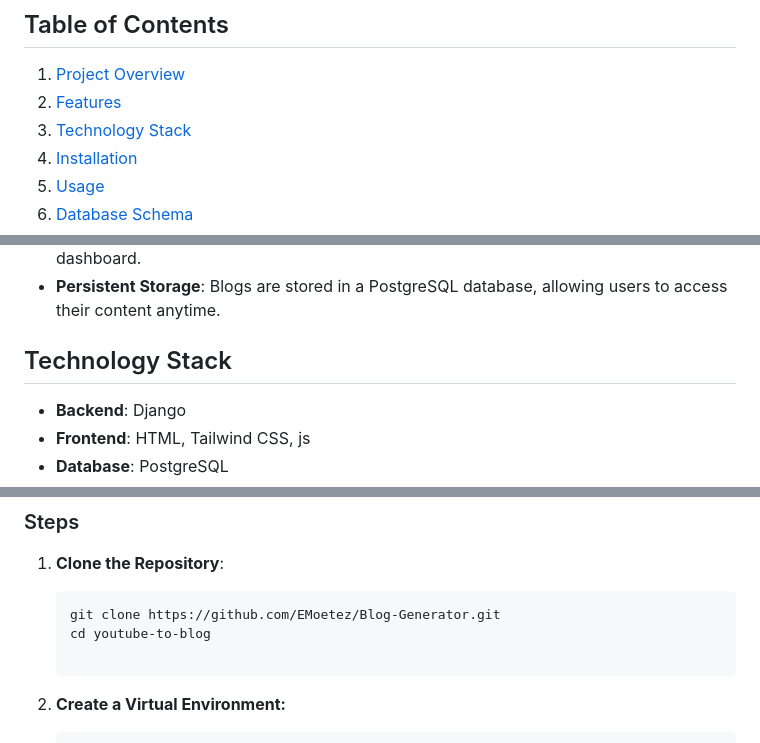
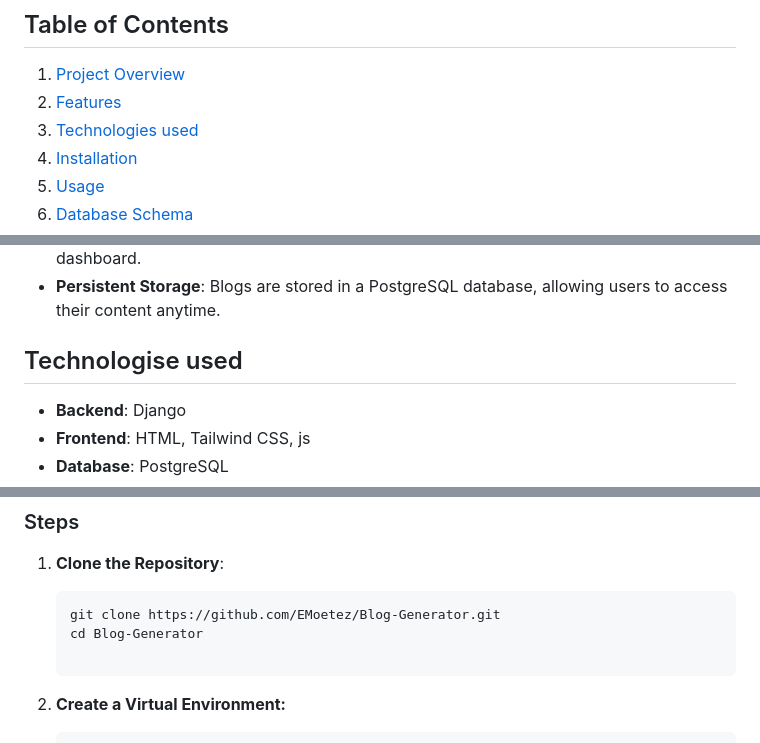
Before and after one commit to EMoetez/Blog-Generator, a Markdown page: BlogGenerator/Blog_Generator/README.md, 3 parts joined by grey strips. Rendered like a GitHub page.

````diff
--- a/BlogGenerator/Blog_Generator/README.md
+++ b/BlogGenerator/Blog_Generator/README.md
@@ -4,7 +4,7 @@
 
 1. [Project Overview](#project-overview)
 2. [Features](#features)
-3. [Technology Stack](#technology-stack)
+3. [Technologies used](#technologyies-used)
 4. [Installation](#installation)
 5. [Usage](#usage)
 6. [Database Schema](#database-schema)
@@ -26,7 +26,7 @@ The YouTube to Blog Generator is a web application that allows users to convert
 - **Multi-Page Application**: Includes dedicated pages for login, blog management, and user dashboard.
 - **Persistent Storage**: Blogs are stored in a PostgreSQL database, allowing users to access their content anytime.
 
-## Technology Stack
+## Technologise used
 
 - **Backend**: Django
 - **Frontend**: HTML, Tailwind CSS, js
@@ -52,7 +52,7 @@ The YouTube to Blog Generator is a web application that allows users to convert
 
    ```bash
    git clone https://github.com/EMoetez/Blog-Generator.git
-   cd youtube-to-blog
+   cd Blog-Generator
 
 2. **Create a Virtual Environment:**
    ```bash
````
Also changed, not shown: other parts of BlogGenerator/Blog_Generator/README.md (+3 -2 lines).
